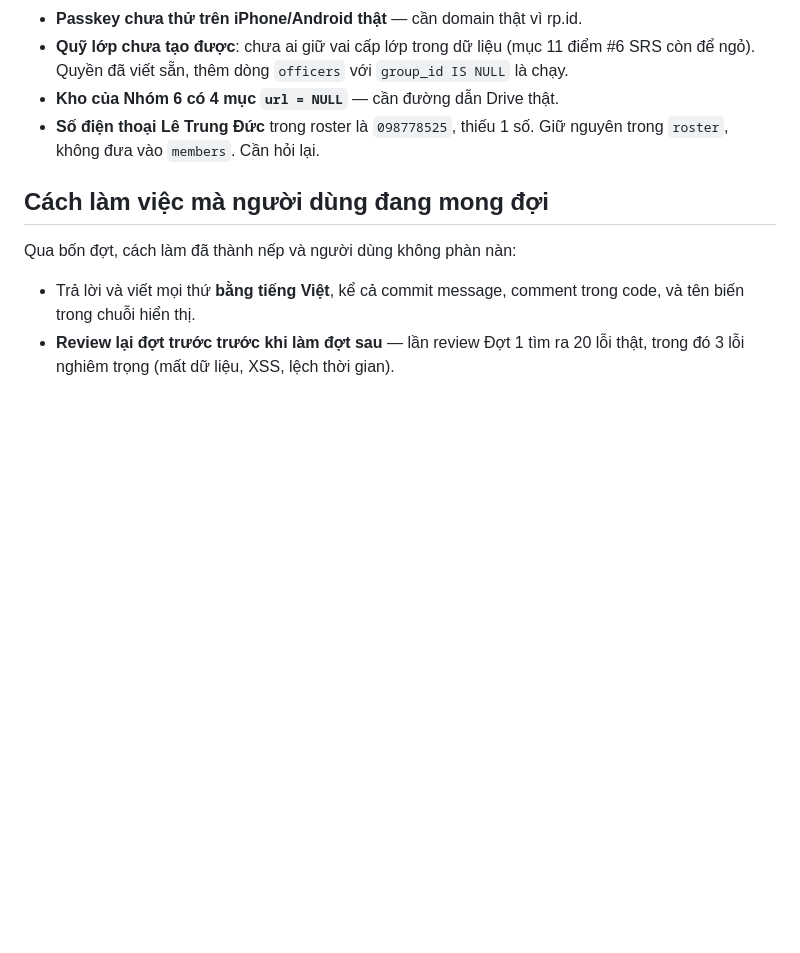
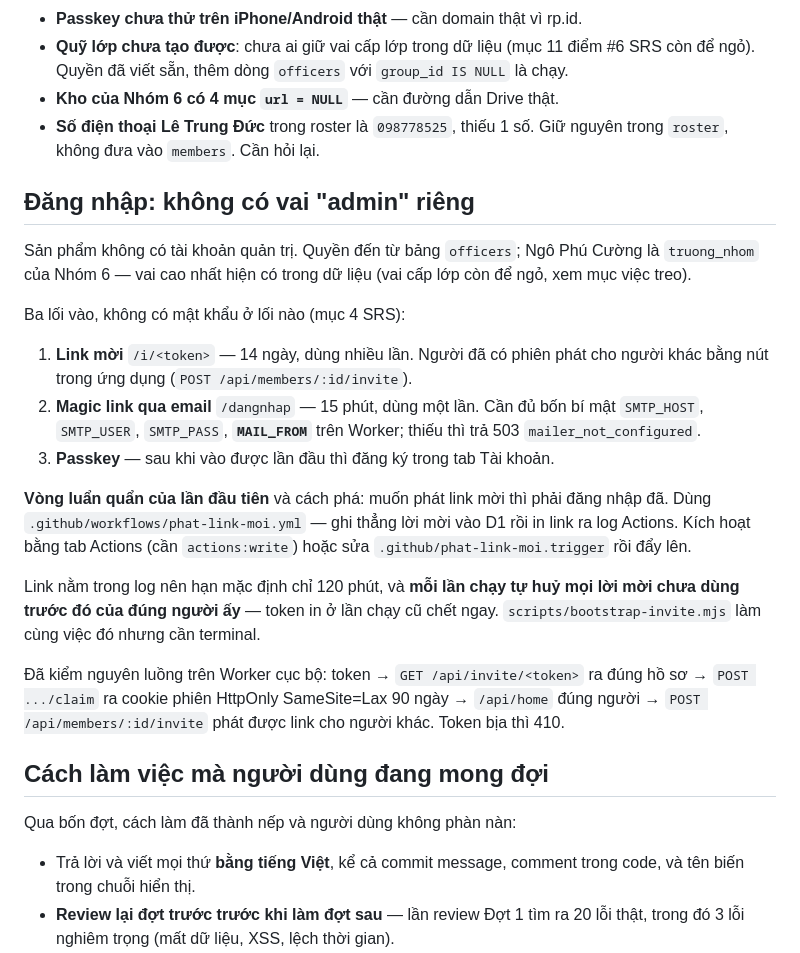
Before and after one commit to ngophucuong/k3vaceo, a Markdown page: CLAUDE.md, the part around the change. Drawn GitHub-style; blank space fills up the shorter version.

Commit message:
CLAUDE.md: ghi rõ ba lối đăng nhập và cách phá vòng luẩn quẩn lần đầu

```diff
--- a/CLAUDE.md
+++ b/CLAUDE.md
@@ -197,6 +197,35 @@ không phải ĐÚNG HẾT.
 - **Số điện thoại Lê Trung Đức** trong roster là `098778525`, thiếu 1 số. Giữ
   nguyên trong `roster`, không đưa vào `members`. Cần hỏi lại.
 
+## Đăng nhập: không có vai "admin" riêng
+
+Sản phẩm không có tài khoản quản trị. Quyền đến từ bảng `officers`; Ngô Phú
+Cường là `truong_nhom` của Nhóm 6 — vai cao nhất hiện có trong dữ liệu (vai cấp
+lớp còn để ngỏ, xem mục việc treo).
+
+Ba lối vào, không có mật khẩu ở lối nào (mục 4 SRS):
+
+1. **Link mời** `/i/<token>` — 14 ngày, dùng nhiều lần. Người đã có phiên phát
+   cho người khác bằng nút trong ứng dụng (`POST /api/members/:id/invite`).
+2. **Magic link qua email** `/dangnhap` — 15 phút, dùng một lần. Cần đủ bốn bí
+   mật `SMTP_HOST`, `SMTP_USER`, `SMTP_PASS`, **`MAIL_FROM`** trên Worker;
+   thiếu thì trả 503 `mailer_not_configured`.
+3. **Passkey** — sau khi vào được lần đầu thì đăng ký trong tab Tài khoản.
+
+**Vòng luẩn quẩn của lần đầu tiên** và cách phá: muốn phát link mời thì phải
+đăng nhập đã. Dùng `.github/workflows/phat-link-moi.yml` — ghi thẳng lời mời
+vào D1 rồi in link ra log Actions. Kích hoạt bằng tab Actions (cần
+`actions:write`) hoặc sửa `.github/phat-link-moi.trigger` rồi đẩy lên.
+
+Link nằm trong log nên hạn mặc định chỉ 120 phút, và **mỗi lần chạy tự huỷ mọi
+lời mời chưa dùng trước đó của đúng người ấy** — token in ở lần chạy cũ chết
+ngay. `scripts/bootstrap-invite.mjs` làm cùng việc đó nhưng cần terminal.
+
+Đã kiểm nguyên luồng trên Worker cục bộ: token → `GET /api/invite/<token>` ra
+đúng hồ sơ → `POST .../claim` ra cookie phiên HttpOnly SameSite=Lax 90 ngày →
+`/api/home` đúng người → `POST /api/members/:id/invite` phát được link cho
+người khác. Token bịa thì 410.
+
 ## Cách làm việc mà người dùng đang mong đợi
 
 Qua bốn đợt, cách làm đã thành nếp và người dùng không phàn nàn:
```
